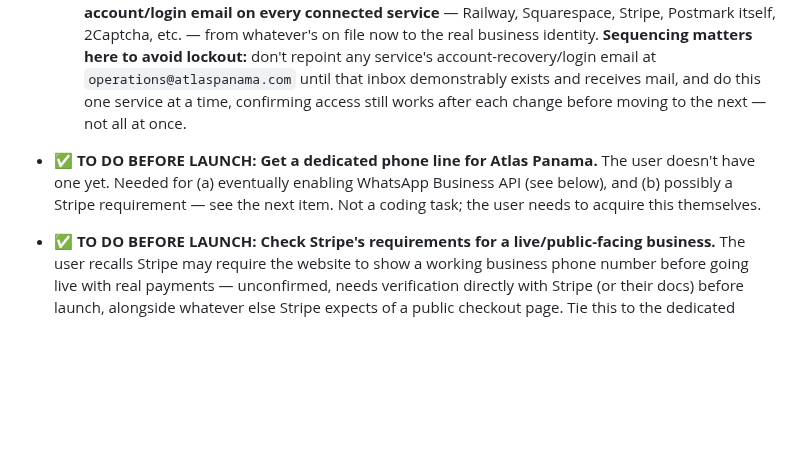
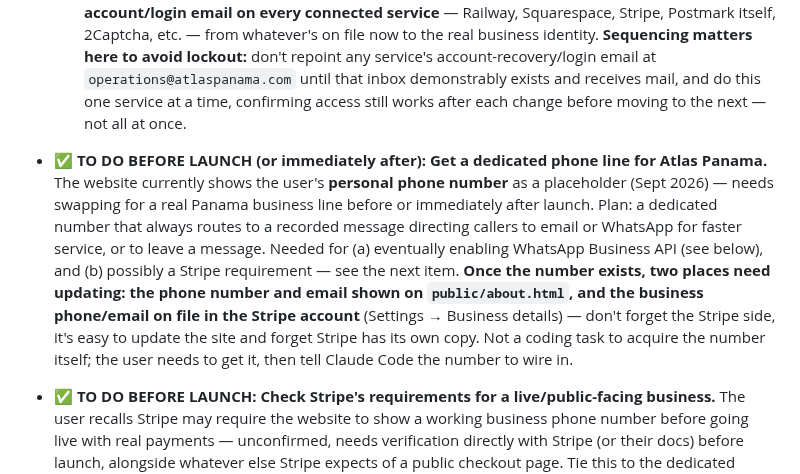
Before and after one commit to JeffFP-Git/Atlas-Panama, a Markdown page: CLAUDE.md, the part around one of its changes. Drawn GitHub-style; blank space fills up the shorter version.

Commit message:
Record phone-line/Stripe sync plan and broader affiliate/business-dev ambition
Co-Authored-By: Claude Sonnet 5 <noreply@anthropic.com>
Claude-Session: https://claude.ai/code/session_011w93MHTQK22kacPUUyGSYL

```diff
--- a/CLAUDE.md
+++ b/CLAUDE.md
@@ -279,7 +280,7 @@ Throughout earlier work in this file, `app.atlaspanama.com` is referenced as "th
   - **Decided (Sept 2026): Postmark, for actual sending.** `lib/email.js` currently sends via Gmail SMTP through the throwaway `atlaspanama123@gmail.com`, fine for dev/test volume but risky at real subscriber volume (Gmail's ~500/day throttling, spam-flagging risk for bulk-pattern sending). Postmark chosen over Amazon SES/Resend for deliverability reputation and simplicity at this scale. `operations@atlaspanama.com` (Workspace) stays the human-facing inbox; Postmark is just the pipe automated notifications flow through, sent as `monitoring@atlaspanama.com`.
   - **In progress (Sept 2026): SPF/DKIM setup, via Postmark's domain verification.** `atlaspanama.com`'s current DNS has `v=spf1 -all` (SPF) and a strict-reject DMARC policy — both currently correct (nothing sends as this domain yet), but need real SPF/DKIM records added as part of Postmark's sender-domain verification before any outbound mail from this domain will deliver.
   - **Planned next, care needed (Sept 2026): once Postmark + Workspace exist, migrate the account/login email on every connected service** — Railway, Squarespace, Stripe, Postmark itself, 2Captcha, etc. — from whatever's on file now to the real business identity. **Sequencing matters here to avoid lockout:** don't repoint any service's account-recovery/login email at `operations@atlaspanama.com` until that inbox demonstrably exists and receives mail, and do this one service at a time, confirming access still works after each change before moving to the next — not all at once.
-- **✅ TO DO BEFORE LAUNCH: Get a dedicated phone line for Atlas Panama.** The user doesn't have one yet. Needed for (a) eventually enabling WhatsApp Business API (see below), and (b) possibly a Stripe requirement — see the next item. Not a coding task; the user needs to acquire this themselves.
+- **✅ TO DO BEFORE LAUNCH (or immediately after): Get a dedicated phone line for Atlas Panama.** The website currently shows the user's **personal phone number** as a placeholder (Sept 2026) — needs swapping for a real Panama business line before or immediately after launch. Plan: a dedicated number that always routes to a recorded message directing callers to email or WhatsApp for faster service, or to leave a message. Needed for (a) eventually enabling WhatsApp Business API (see below), and (b) possibly a Stripe requirement — see the next item. **Once the number exists, two places need updating: the phone number and email shown on `public/about.html`, and the business phone/email on file in the Stripe account** (Settings → Business details) — don't forget the Stripe side, it's easy to update the site and forget Stripe has its own copy. Not a coding task to acquire the number itself; the user needs to get it, then tell Claude Code the number to wire in.
 - **✅ TO DO BEFORE LAUNCH: Check Stripe's requirements for a live/public-facing business.** The user recalls Stripe may require the website to show a working business phone number before going live with real payments — unconfirmed, needs verification directly with Stripe (or their docs) before launch, alongside whatever else Stripe expects of a public checkout page. Tie this to the dedicated phone line item above. **Added Sept 2026:** once the real site is live at the chosen domain, also update the "Business website" URL on file in Stripe's Dashboard (Settings → Business details) to match — no formal reapproval/notification is required to change it, but Stripe's account may still be on file with `app.atlaspanama.com` from initial approval, and this project already chose to abandon that in favor of the root domain `atlaspanama.com` (see the "customer-facing domain" decision below). Leaving a stale URL on file is a small, easily-avoidable risk given Stripe's own automated site checks (see the earlier maintenance-page precaution).
 - **✅ TO DO BEFORE LAUNCH: check whether Stripe's automatic payment-receipt email is enabled, and disable it in favor of one combined email.** **Decided (Sept 2026), user confirmed Claude Code's recommendation:** one email only, sent from `monitoring@atlaspanama.com` — payment confirmation (amount charged, plan, next renewal date — not currently in the welcome email, needs adding) folded into the existing welcome email, Stripe's separate receipt disabled. Reasoning: this is a low-price ($1-2/mo), low-touch subscription where two emails for one small charge reads as clutter more than professionalism; the subscriber base (Panama real estate community, not necessarily tech-savvy) benefits more from one consistent, recognizable sender than from a generic `receipts@stripe.com` email; the trust/credibility moment Stripe provides already happens on Stripe's own hosted Checkout page at time of payment; and the formal-receipt need is still covered on demand via Stripe's Customer Portal without needing a pushed email for it. Still need to: check the actual Stripe setting, disable it, and add the payment details to `welcome.text`/`welcome.html` in `lib/emailTranslations.js`.
 - **Notification frequency once a Prelación entry is active:** currently once/day for everyone, deliberately kept simple for now. Once a property/entity has an active Prelación entry moving through the registration process, consider offering 2-3x daily updates instead of once, so subscribers can track faster-moving documents more responsively. Not needed yet — revisit as a launch-readiness item.
```
Also changed, not shown: other parts of CLAUDE.md (+1 -0 lines).
